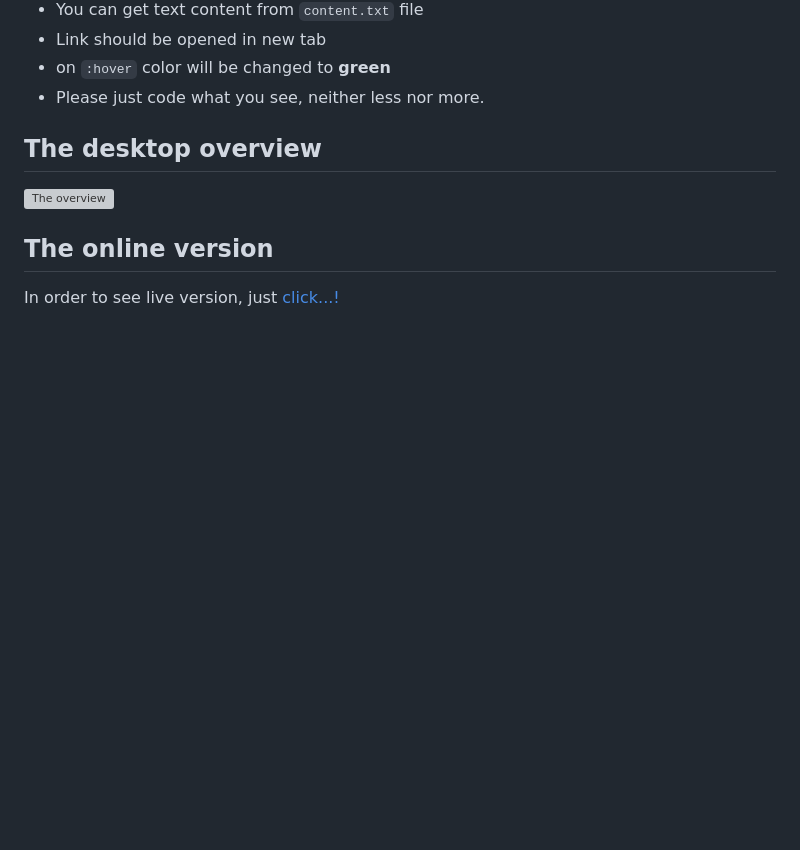
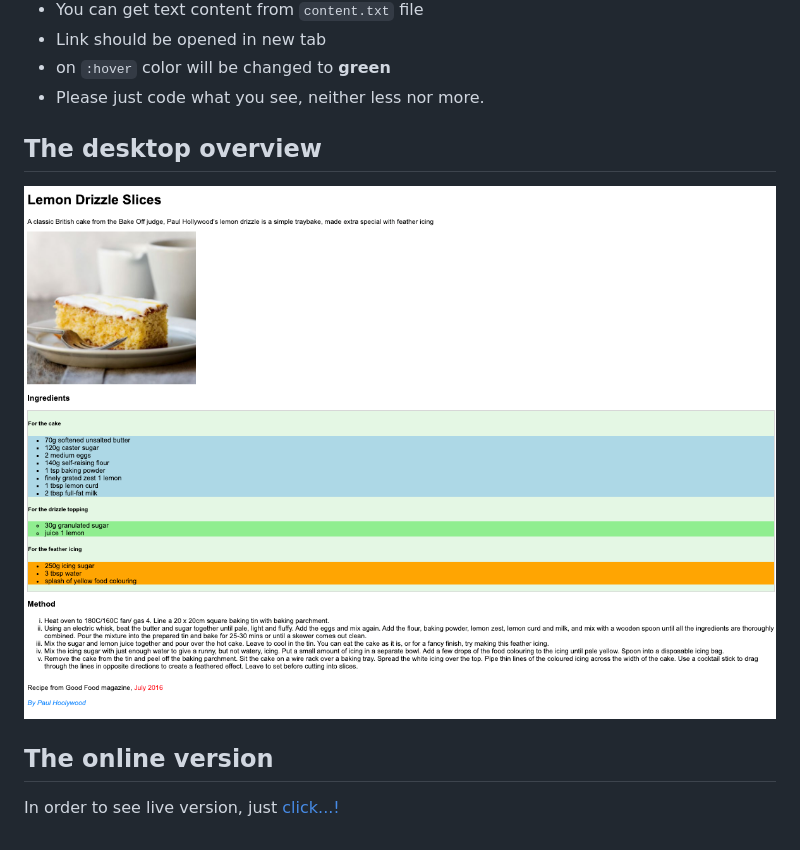
Before and after one commit to Scientific-Research/Lemon-Drizzle-Recipe, a Markdown page: README.md, the part around the change. Drawn GitHub-style; pictures changed too: Images/Desktop.png (added); blank space fills up the shorter version; grey boxes are pictures that could not be loaded.

Commit message:
erster commit

```diff
--- a/README.md
+++ b/README.md
@@ -13,7 +13,7 @@ Single webpage about Lemon Drizzle Slices Recipe
 
 ## The desktop overview
 
-![The overview](./images/Desktop.png "The general overview")
+![The overview](/Images/Desktop.png "The general overview")
 
 ## The online version
 
```
